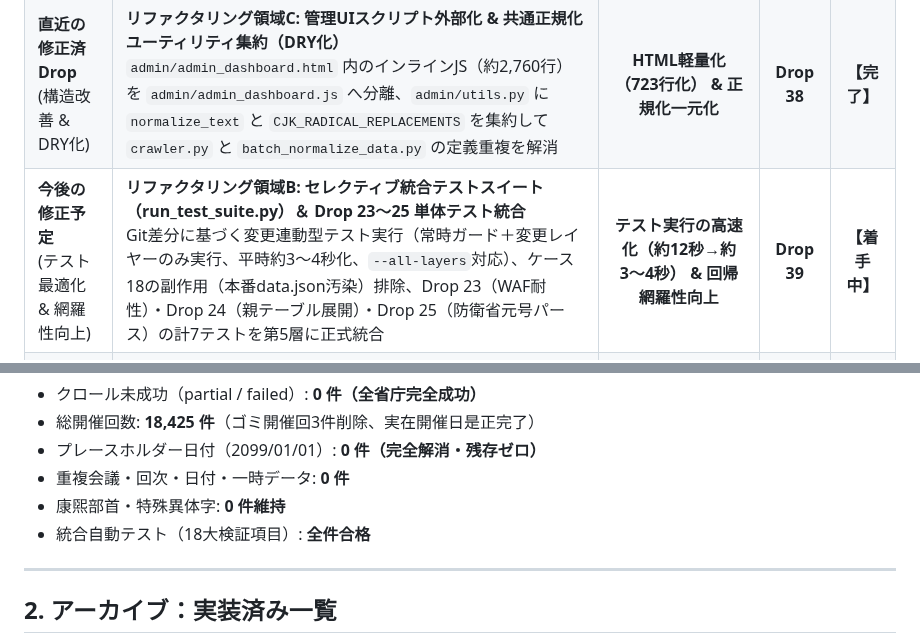
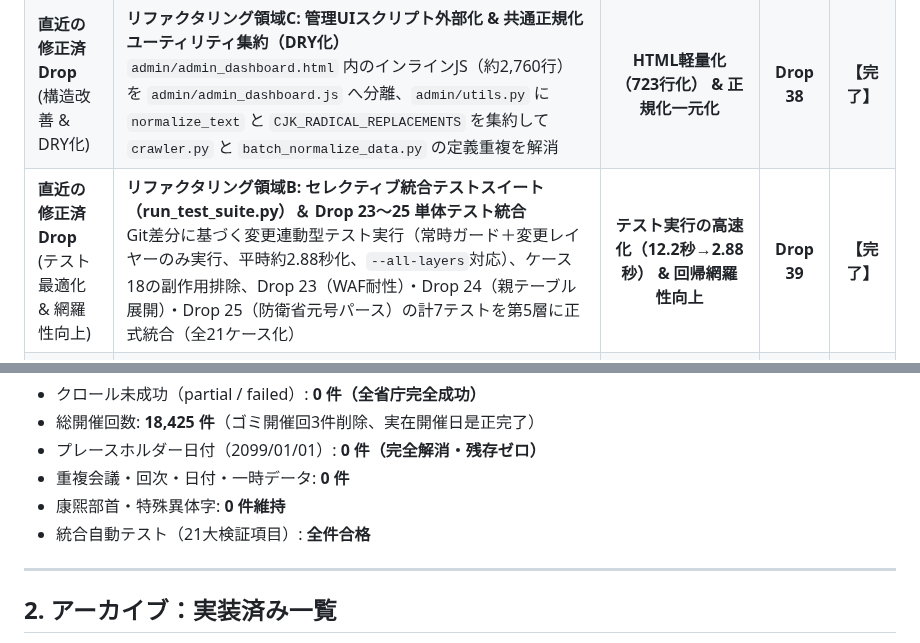
Before and after one commit to m03k0103/PMHub, a Markdown page: DROPS.md, 2 parts joined by grey strips. Rendered like a GitHub page.

Commit message:
docs(drops): mark Drop 39 as completed with 21 test cases and selective test suite

```diff
--- a/DROPS.md
+++ b/DROPS.md
@@ -19,7 +19,7 @@
 | **直近の修正済Drop**<br>(品質完全化 & 日付是正) | **2099/1/1開催回データの実在開催日是正 & DROPS.md再編**<br>2099/01/01 ダミー日付全4件（厚労省1件・総務省3件）の一次資料調査に基づく実在開催日（2023年・2009年・2008年）特定・IDおよびタイトル是正、2099/01/01 ダミー日付残存0件達成、DROPS.md再編（ロードマップ廃止・サマリー直近化・過去Dropアーカイブ集約） | **2099/01/01日付 0件完全達成** | **Drop 36** | **【完了】** |
 | **直近の修正済Drop**<br>(不要資産削減 & 健全化) | **リファクタリング領域A: 公開静的サイト資産のクリーンアップ & 不要データ完全排除**<br>`docs/` 配下に残存していた過去の巨大バックアップ・一時データ（計101.2MB）の安全削除、文字化け破損残骸 `docs/rejected_councils.json` の完全排除（`admin/` 側への一元化担保） | **公開容量 101.2MB 削減 & 二重管理解消** | **Drop 37** | **【完了】** |
 | **直近の修正済Drop**<br>(構造改善 & DRY化) | **リファクタリング領域C: 管理UIスクリプト外部化 & 共通正規化ユーティリティ集約（DRY化）**<br>`admin/admin_dashboard.html` 内のインラインJS（約2,760行）を `admin/admin_dashboard.js` へ分離、`admin/utils.py` に `normalize_text` と `CJK_RADICAL_REPLACEMENTS` を集約して `crawler.py` と `batch_normalize_data.py` の定義重複を解消 | **HTML軽量化（723行化） & 正規化一元化** | **Drop 38** | **【完了】** |
-| **今後の修正予定**<br>(テスト最適化 & 網羅性向上) | **リファクタリング領域B: セレクティブ統合テストスイート（run_test_suite.py）＆ Drop 23〜25 単体テスト統合**<br>Git差分に基づく変更連動型テスト実行（常時ガード＋変更レイヤーのみ実行、平時約3〜4秒化、`--all-layers`対応）、ケース18の副作用（本番data.json汚染）排除、Drop 23（WAF耐性）・Drop 24（親テーブル展開）・Drop 25（防衛省元号パース）の計7テストを第5層に正式統合 | **テスト実行の高速化（約12秒→約3〜4秒） & 回帰網羅性向上** | **Drop 39** | **【着手中】** |
+| **直近の修正済Drop**<br>(テスト最適化 & 網羅性向上) | **リファクタリング領域B: セレクティブ統合テストスイート（run_test_suite.py）＆ Drop 23〜25 単体テスト統合**<br>Git差分に基づく変更連動型テスト実行（常時ガード＋変更レイヤーのみ実行、平時約2.88秒化、`--all-layers`対応）、ケース18の副作用排除、Drop 23（WAF耐性）・Drop 24（親テーブル展開）・Drop 25（防衛省元号パース）の計7テストを第5層に正式統合（全21ケース化） | **テスト実行の高速化（12.2秒→2.88秒） & 回帰網羅性向上** | **Drop 39** | **【完了】** |
 | **今後の修正予定**<br>(通信量最適化 & 設定分離) | **リファクタリング領域D: クローラー設定分離 & 公開JSONの minified 化による通信量最適化**<br>`docs/data.json` からフロント未使用のクローラー専用設定（`scrapingRules` 0.35MB 等）を `admin/scraping_rules.json` へ分離、公開用 JSON の minified 化（約7.9MB削減・22.8MB化） | **初回DL通信量 7.9MB 削減 & 設定分離** | **Drop 40** | **【構想】** |
 | **今後の修正予定**<br>(モジュール分割 & 整理) | **リファクタリング領域E: クローラー本体（crawler.py）の責務分離 & scratch/ クリーンアップ**<br>`admin/crawler.py`（約2,750行）のパーサー・探索戦略・データ同期モジュール分割、1,231ファイル（66MB）の `scratch/` 整理および `.gitignore` 追加による作業ツリークリーン化 | **クローラー軽量化 & 開発環境整備** | **Drop 41** | **【構想】** |
 | **今後の修正予定**<br>(全文検索基盤) | **配付資料テキスト（PDF/HTML）自動抽出パイプライン & 全文検索インデックス基盤**<br>配付資料（PDF/HTML）本文テキスト軽量抽出パーサー、主要政策キーワード・タグ自動生成、フロントエンド用全文検索インデックス生成パイプライン | **全文政策検索エンジン化** | **Drop 42** | **【構想】** |
@@ -42,7 +42,7 @@
 - プレースホルダー日付（2099/01/01）: **0 件（完全解消・残存ゼロ）**
 - 重複会議・回次・日付・一時データ: **0 件**
 - 康煕部首・特殊異体字: **0 件維持**
-- 統合自動テスト（18大検証項目）: **全件合格**
+- 統合自動テスト（21大検証項目）: **全件合格**
 
 ---
 
```
